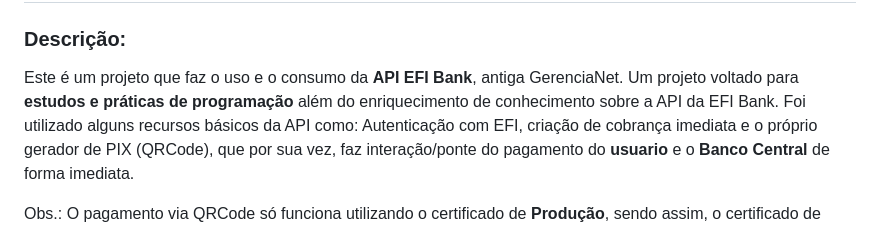
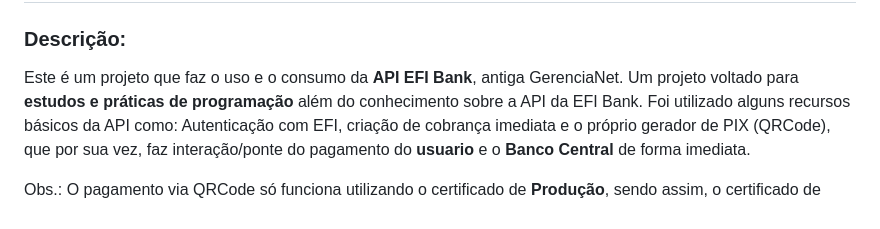
Before and after one commit to ChrigorG/API-PIX-EFI, a Markdown page: README.md, the part around the change. Rendered like a GitHub page.

```diff
--- a/README.md
+++ b/README.md
@@ -1,7 +1,7 @@
 # **API PIX - EFI Bank (GerenciaNet)**
 
 ### Descrição:
-  Este é um projeto que faz o uso e o consumo da **API EFI Bank**, antiga GerenciaNet. Um projeto voltado para **estudos e práticas de programação** além do enriquecimento de conhecimento sobre a API da EFI Bank.
+  Este é um projeto que faz o uso e o consumo da **API EFI Bank**, antiga GerenciaNet. Um projeto voltado para **estudos e práticas de programação** além do conhecimento sobre a API da EFI Bank.
   Foi utilizado alguns recursos básicos da API como: Autenticação com EFI, criação de cobrança imediata e o próprio gerador de PIX (QRCode), que por sua vez, faz interação/ponte do pagamento do **usuario** e o **Banco Central** de forma imediata.
 
   Obs.: O pagamento via QRCode só funciona utilizando o certificado de **Produção**, sendo assim, o certificado de Homologação serve para relizar os testes relacionados ao desenvolvimento. Para uso, configure as variáveis de ambiente (ID_cliente, cliente-secreto, Endpoint, certificado_atual, modo_atual);
```
